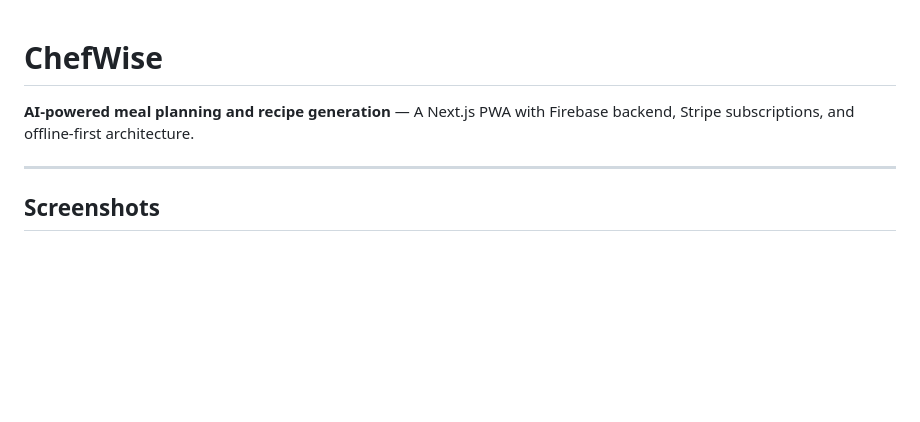
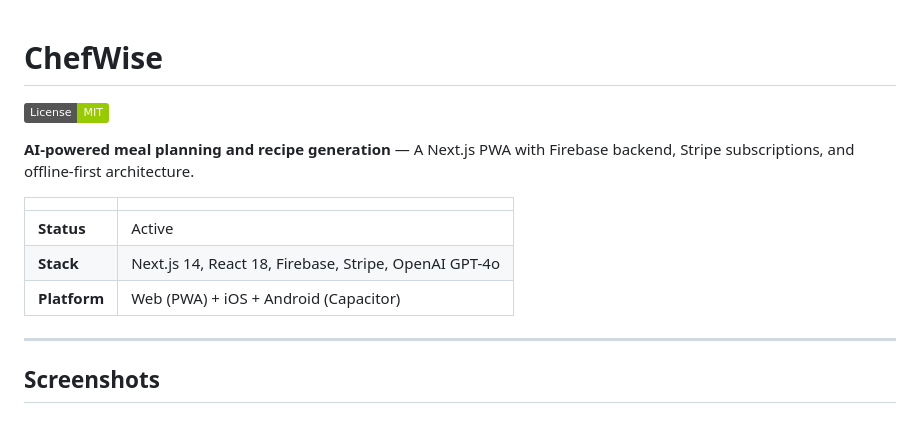
Before and after one commit to AreteDriver/Chefwise, a Markdown page: README.md, the part around the change. Drawn GitHub-style; badges without logos; blank space fills up the shorter version.

Commit message:
docs: add status table and license badge to README
Status badge, project status (Active), tech stack summary, and
platform info (Web PWA + iOS + Android via Capacitor).

Closes #78

Co-Authored-By: Claude Opus 4.6 <noreply@anthropic.com>

```diff
--- a/README.md
+++ b/README.md
@@ -1,6 +1,14 @@
 # ChefWise
 
+[![License: MIT](https://img.shields.io/badge/License-MIT-green.svg)](LICENSE)
+
 **AI-powered meal planning and recipe generation** — A Next.js PWA with Firebase backend, Stripe subscriptions, and offline-first architecture.
+
+| | |
+|---|---|
+| **Status** | Active |
+| **Stack** | Next.js 14, React 18, Firebase, Stripe, OpenAI GPT-4o |
+| **Platform** | Web (PWA) + iOS + Android (Capacitor) |
 
 ---
 
```
